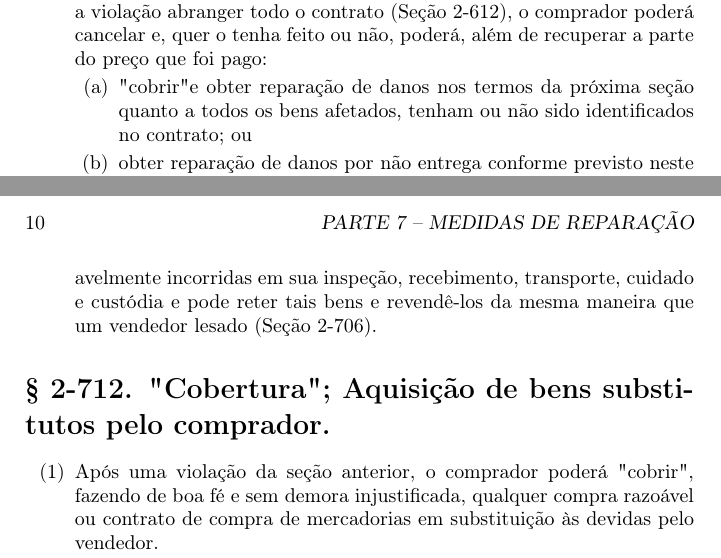
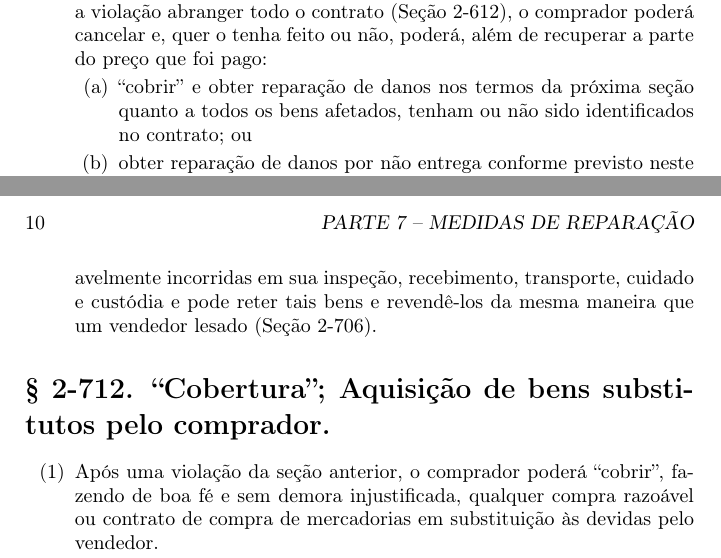
Before and after one commit to nerun/lawhub, a LaTeX book (Uniform Commercial Code.tex): two parts of pages 9 and 10 of 10, joined at a grey line, cut so that both start at the same text. Compiled offline with pdfLaTeX.

Commit message:
Aspas corrigidas.

```diff
--- a/Uniform Commercial Code.tex
+++ b/Uniform Commercial Code.tex
@@ -96,7 +96,7 @@ Quando o vendedor, no momento da contratação, tiver conhecimento de qualquer p
 \begin{enumerate}[label=(\arabic*)]
 	\item Quando o vendedor não fizer a entrega ou repudiar, ou o comprador rejeitar legitimamente ou revogar justificadamente a aceitação então, em relação a quaisquer mercadorias envolvidas, e em relação ao todo, se a violação abranger todo o contrato (Seção 2-612), o comprador poderá cancelar e, quer o tenha feito ou não, poderá, além de recuperar a parte do preço que foi pago:
 	\begin{enumerate}
-		\item "cobrir" e obter reparação de danos nos termos da próxima seção quanto a todos os bens afetados, tenham ou não sido identificados no contrato; ou
+		\item ``cobrir'' e obter reparação de danos nos termos da próxima seção quanto a todos os bens afetados, tenham ou não sido identificados no contrato; ou
 		\item obter reparação de danos por não entrega conforme previsto neste Artigo (Seção 2-713).
 	\end{enumerate}
 	\item Quando o vendedor não entregar ou repudiar, o comprador também poderá:
@@ -107,10 +107,10 @@ Quando o vendedor, no momento da contratação, tiver conhecimento de qualquer p
 	\item Na rejeição legítima ou revogação justificável da aceitação, um comprador tem uma garantia real sobre os bens em sua posse ou controle por quaisquer pagamentos feitos sobre seu preço e quaisquer despesas razoavelmente incorridas em sua inspeção, recebimento, transporte, cuidado e custódia e pode reter tais bens e revendê-los da mesma maneira que um vendedor lesado (Seção 2-706).
 \end{enumerate}
 
-\section{§ 2-712. "Cobertura"; Aquisição de bens substitutos pelo comprador.}
+\section{§ 2-712. ``Cobertura''; Aquisição de bens substitutos pelo comprador.}
 
 \begin{enumerate}[label=(\arabic*)]
-	\item Após uma violação da seção anterior, o comprador poderá "cobrir", fazendo de boa fé e sem demora injustificada, qualquer compra razoável ou contrato de compra de mercadorias em substituição às devidas pelo vendedor.
+	\item Após uma violação da seção anterior, o comprador poderá ``cobrir'', fazendo de boa fé e sem demora injustificada, qualquer compra razoável ou contrato de compra de mercadorias em substituição às devidas pelo vendedor.
 	\item O comprador poderá recuperar do vendedor, como danos, a diferença entre o custo da cobertura e o preço do contrato, juntamente com quaisquer danos incidentais ou consequenciais, conforme definido a seguir (Seção 2-715), subtraídas as despesas economizadas em consequência da violação do vendedor.
 	\item A falha do comprador em efetuar a cobertura dentro desta seção não o impede de obter qualquer outra medida de reparação.
 \end{enumerate}
```
